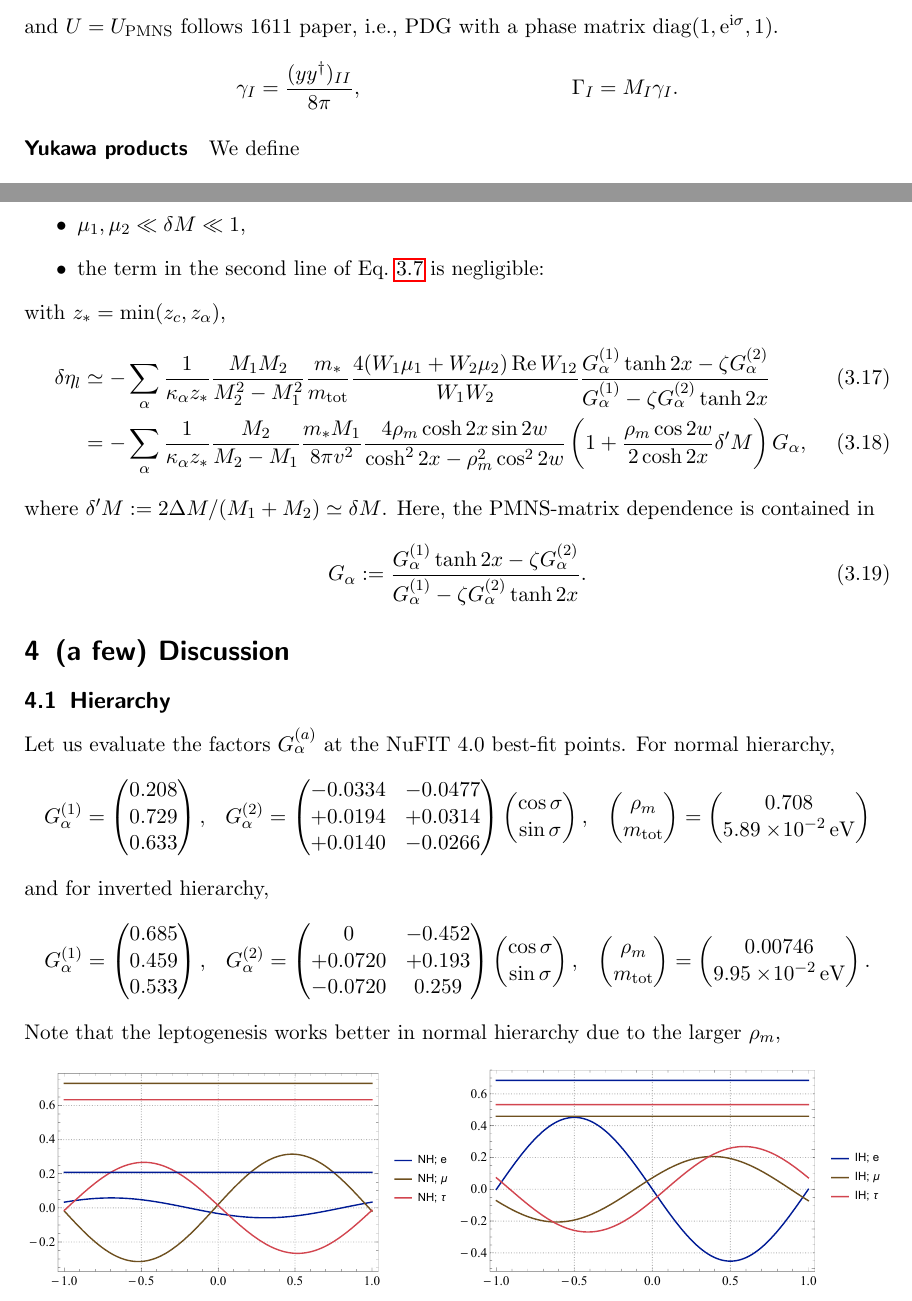
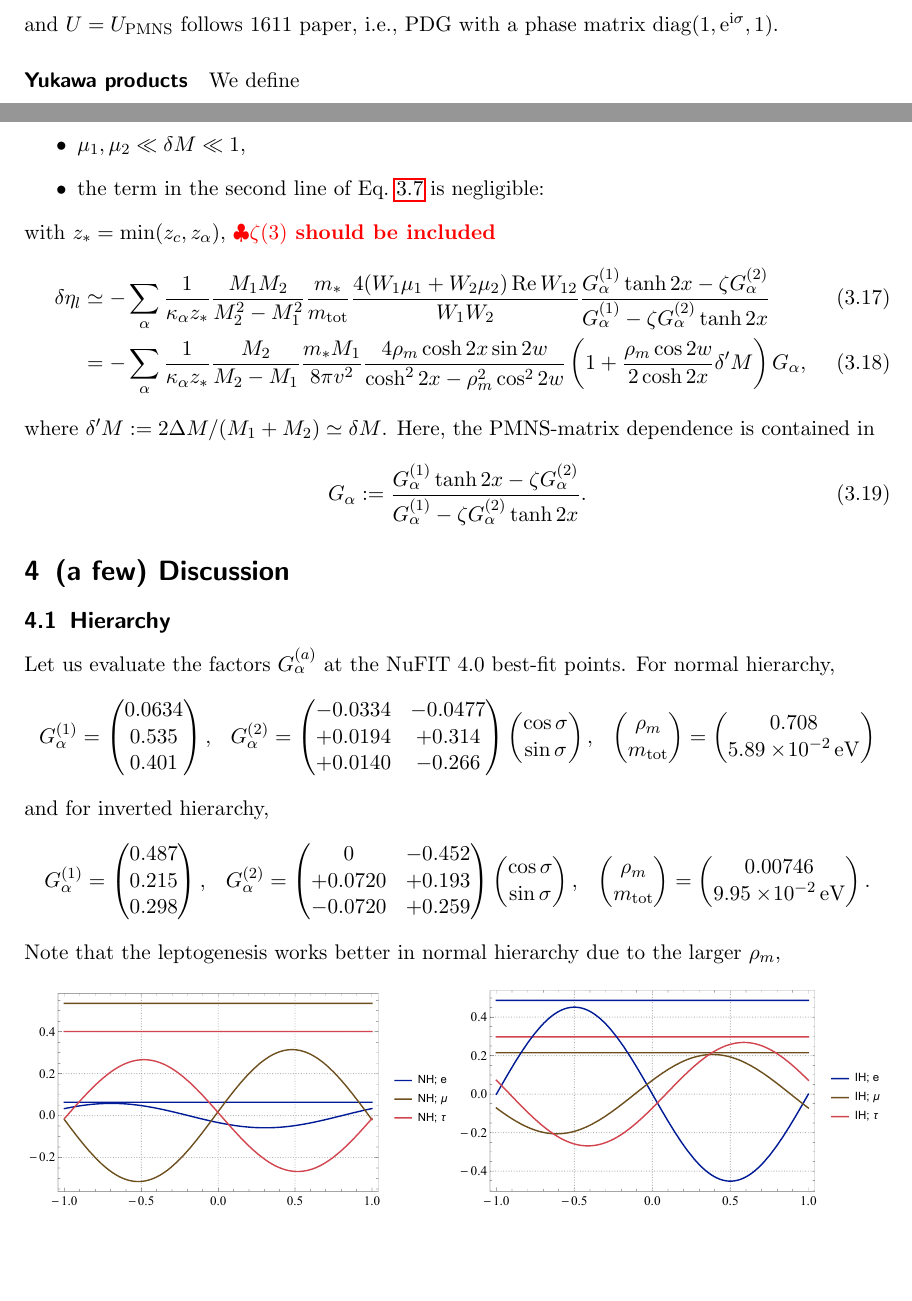
Before and after one commit to LBJ-Wade/1905.12634-leptogenesis_option, a LaTeX document (numerics/bfp_analysis.tex): two parts of pages 1 and 5 of 6, joined at a grey line, cut so that both start at the same text, the shorter picture padded with empty space. Compiled offline with pdfLaTeX.

Commit message:
debug: fix typos and wrong G_1 values

```diff
--- a/numerics/bfp_analysis.tex
+++ b/numerics/bfp_analysis.tex
@@ -74,7 +74,7 @@
 \addtokomafont{pagehead}{\small\normalfont}
 \ohead{\texttt{[\jobname~@~\mydate\today~\currenttime]}}
 \bibliographystyle{utphys27mod}
-
+\newcommand{\TODO}[1]{{\textbf{\color{red}$\clubsuit$#1}}}
 \newcommand{\trans}{^{\mathrm T}}
 \newcommand{\spmat}[1]{\left(\begin{smallmatrix}#1\end{smallmatrix}\right)}
 \renewcommand{\Re}{\mathop{\mathrm{Re}}}
@@ -125,11 +125,6 @@ Here, $z\in\mathbb C$ and $\zeta=\pm1$:
  z = w + \ii x;\qquad w\in\mathbb R,\quad x\in\mathbb R,
 \end{equation}
 and $U=U\w{PMNS}$ follows 1611 paper, i.e., PDG with a phase matrix $\diag(1, \ee^{\ii\sigma}, 1)$.
-\begin{align*}
- \gamma_I &= \frac{(yy^\dagger)_{II}}{8\pi},
-&
- \Gamma_I &= M_I\gamma_I.
-\end{align*}
 
 \paragraph{Yukawa products}
 We define
@@ -382,7 +378,7 @@ We now have a simple analytic expression for $\delta \eta_l$ under the assumptio
  \item $\mu_1, \mu_2 \ll \delta M \ll 1$,
  \item the term in the second line of Eq.~\ref{eq:1} is negligible:
 \end{itemize}
-with $z_*=\min(z_c,z_\alpha)$,
+with $z_*=\min(z_c,z_\alpha)$, \TODO{$\zeta(3)$ should be included}
 \begin{align}
   \delta \eta_l
 &\simeq
@@ -415,24 +411,24 @@ Here, the PMNS-matrix dependence is contained in
 Let us evaluate the factors $G_\alpha^{(a)}$ at the NuFIT~4.0 best-fit points.
 For normal hierarchy,
 \begin{align*}
- G_\alpha^{(1)} &= \pmat{0.208\\0.729\\0.633},
+ G_\alpha^{(1)} &= \pmat{0.0634\\0.535\\0.401},
 &
  G_\alpha^{(2)} &= \pmat{
   -0.0334 & -0.0477\\
-  +0.0194 & +0.0314\\
-  +0.0140 & -0.0266
+  +0.0194 & +0.314\\
+  +0.0140 & -0.266
 }\pmat{\cos\sigma\\\sin\sigma},
 &
  \pmat{\rho_m\\\mtot}&=\pmat{0.708 \\ 5.89\EE-2\eV}
 \end{align*}
 and for inverted hierarchy,
 \begin{align*}
- G_\alpha^{(1)} &= \pmat{0.685\\0.459\\0.533},
+ G_\alpha^{(1)} &= \pmat{0.487\\0.215\\0.298},
 &
  G_\alpha^{(2)} &= \pmat{
    0      & -0.452\\
   +0.0720 & +0.193\\
-  -0.0720 & 0.259
+  -0.0720 & +0.259
 }\pmat{\cos\sigma\\\sin\sigma},
 &
  \pmat{\rho_m\\\mtot}&=\pmat{0.00746 \\ 9.95\EE-2\eV}.
```
Also changed, not shown: numerics/bfp_analysis.pdf, numerics/bfp_analysis_f_IH.pdf, numerics/bfp_analysis_f_NH.pdf, numerics/bfp_analysis.tex (9 more changed lines), 1 other file.
